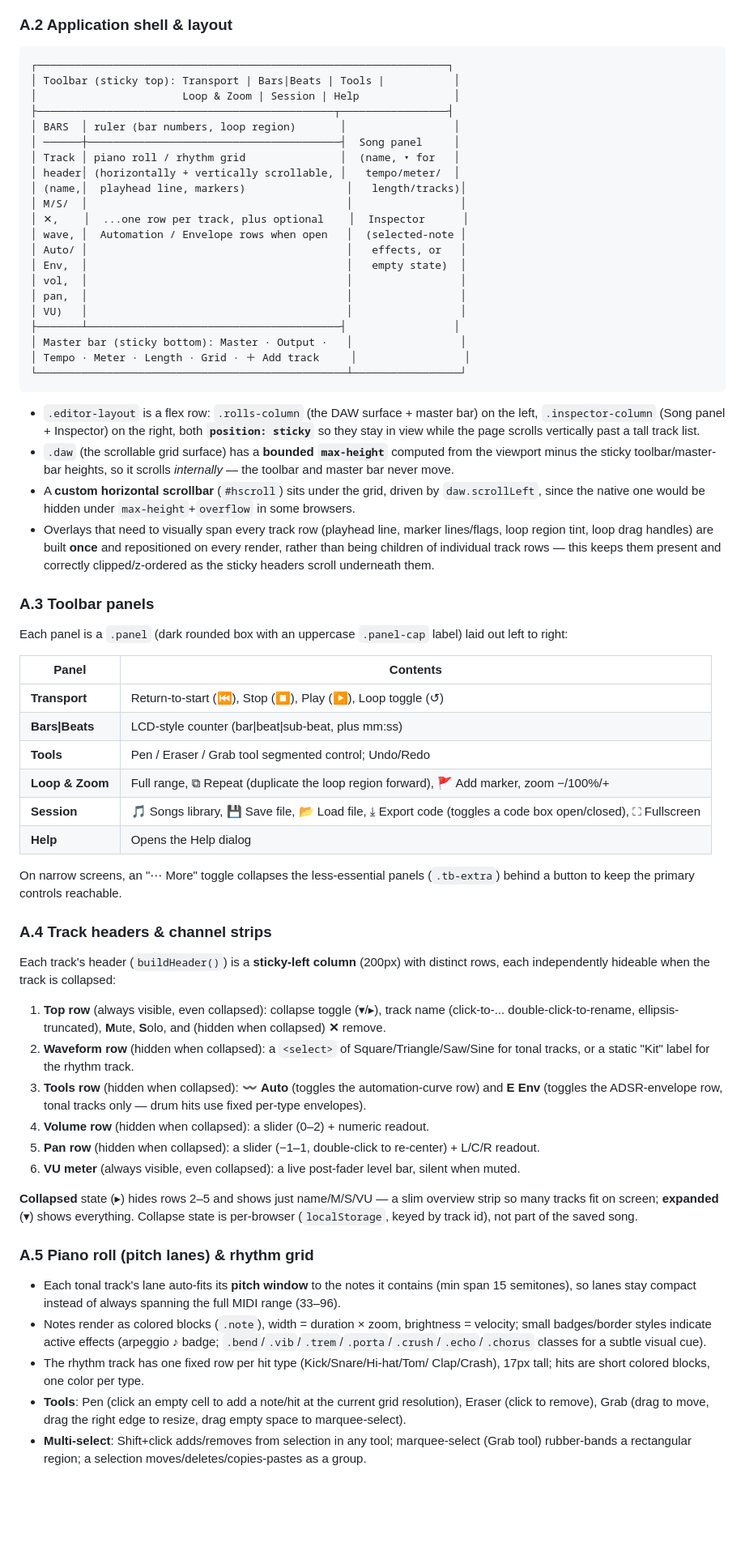
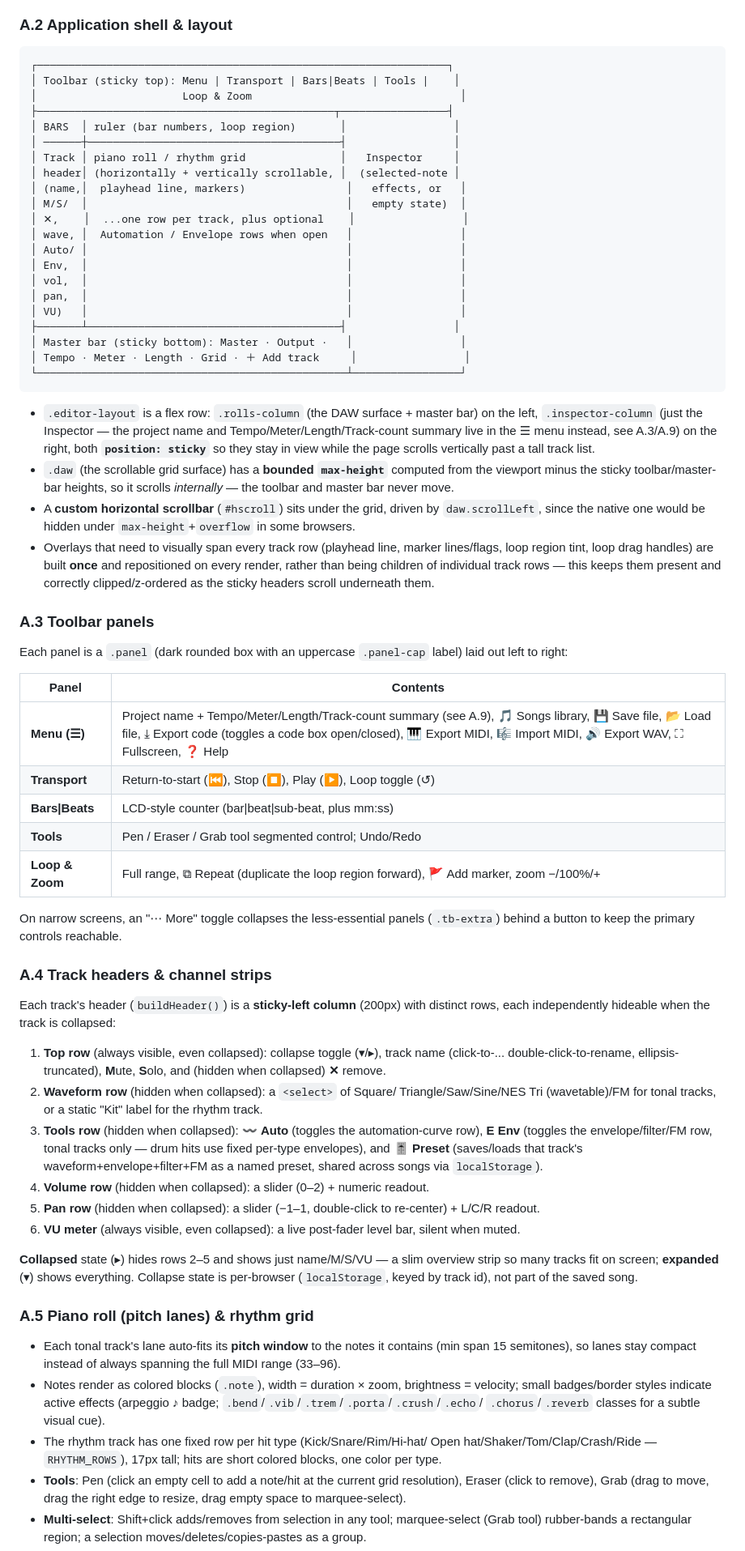
Before and after one commit to Ruperto72/music-studio, a Markdown page: DESIGN.md, the part around one of its changes. Shown at 81% size. GitHub-like rendering; blank space fills up the shorter version.

````diff
--- a/DESIGN.md
+++ b/DESIGN.md
@@ -45,19 +45,19 @@ deliberately not built yet.
 
 ```
 ┌─────────────────────────────────────────────────────────────────┐
-│ Toolbar (sticky top): Transport | Bars|Beats | Tools |           │
-│                       Loop & Zoom | Session | Help               │
+│ Toolbar (sticky top): Menu | Transport | Bars|Beats | Tools |    │
+│                       Loop & Zoom                                 │
 ├───────────────────────────────────────────────┬─────────────────┤
 │ BARS  │ ruler (bar numbers, loop region)       │                 │
-│ ──────┼────────────────────────────────────────┤  Song panel     │
-│ Track │ piano roll / rhythm grid               │  (name, ▾ for   │
-│ header│ (horizontally + vertically scrollable, │   tempo/meter/  │
-│ (name,│  playhead line, markers)                │   length/tracks)│
-│ M/S/  │                                         │                 │
-│ ✕,    │  ...one row per track, plus optional    │  Inspector      │
-│ wave, │  Automation / Envelope rows when open   │  (selected-note │
-│ Auto/ │                                         │   effects, or   │
-│ Env,  │                                         │   empty state)  │
+│ ──────┼────────────────────────────────────────┤                 │
+│ Track │ piano roll / rhythm grid               │   Inspector     │
+│ header│ (horizontally + vertically scrollable, │  (selected-note │
+│ (name,│  playhead line, markers)                │   effects, or   │
+│ M/S/  │                                         │   empty state)  │
+│ ✕,    │  ...one row per track, plus optional    │                 │
+│ wave, │  Automation / Envelope rows when open   │                 │
+│ Auto/ │                                         │                 │
+│ Env,  │                                         │                 │
 │ vol,  │                                         │                 │
 │ pan,  │                                         │                 │
 │ VU)   │                                         │                 │
@@ -68,9 +68,10 @@ deliberately not built yet.
 ```
 
 - `.editor-layout` is a flex row: `.rolls-column` (the DAW surface + master
-  bar) on the left, `.inspector-column` (Song panel + Inspector) on the
-  right, both **`position: sticky`** so they stay in view while the page
-  scrolls vertically past a tall track list.
+  bar) on the left, `.inspector-column` (just the Inspector — the project
+  name and Tempo/Meter/Length/Track-count summary live in the ☰ menu
+  instead, see A.3/A.9) on the right, both **`position: sticky`** so they
+  stay in view while the page scrolls vertically past a tall track list.
 - `.daw` (the scrollable grid surface) has a **bounded `max-height`**
   computed from the viewport minus the sticky toolbar/master-bar heights, so
   it scrolls *internally* — the toolbar and master bar never move.
@@ -90,12 +91,11 @@ label) laid out left to right:
 
 | Panel | Contents |
 |---|---|
+| **Menu (☰)** | Project name + Tempo/Meter/Length/Track-count summary (see A.9), 🎵 Songs library, 💾 Save file, 📂 Load file, ⤓ Export code (toggles a code box open/closed), 🎹 Export MIDI, 🎼 Import MIDI, 🔊 Export WAV, ⛶ Fullscreen, ❓ Help |
 | **Transport** | Return-to-start (⏮), Stop (⏹), Play (▶), Loop toggle (↺) |
 | **Bars\|Beats** | LCD-style counter (bar\|beat\|sub-beat, plus mm:ss) |
 | **Tools** | Pen / Eraser / Grab tool segmented control; Undo/Redo |
 | **Loop & Zoom** | Full range, ⧉ Repeat (duplicate the loop region forward), 🚩 Add marker, zoom −/100%/+ |
-| **Session** | 🎵 Songs library, 💾 Save file, 📂 Load file, ⤓ Export code (toggles a code box open/closed), ⛶ Fullscreen |
-| **Help** | Opens the Help dialog |
 
 On narrow screens, an "⋯ More" toggle collapses the less-essential panels
 (`.tb-extra`) behind a button to keep the primary controls reachable.
@@ -108,12 +108,14 @@ with distinct rows, each independently hideable when the track is collapsed:
 1. **Top row** (always visible, even collapsed): collapse toggle (▾/▸),
    track name (click-to-... double-click-to-rename, ellipsis-truncated),
    **M**ute, **S**olo, and (hidden when collapsed) **✕** remove.
-2. **Waveform row** (hidden when collapsed): a `<select>` of
-   Square/Triangle/Saw/Sine for tonal tracks, or a static "Kit" label for
-   the rhythm track.
+2. **Waveform row** (hidden when collapsed): a `<select>` of Square/
+   Triangle/Saw/Sine/NES Tri (wavetable)/FM for tonal tracks, or a static
+   "Kit" label for the rhythm track.
 3. **Tools row** (hidden when collapsed): **〰 Auto** (toggles the
-   automation-curve row) and **E Env** (toggles the ADSR-envelope row,
-   tonal tracks only — drum hits use fixed per-type envelopes).
+   automation-curve row), **E Env** (toggles the envelope/filter/FM row,
+   tonal tracks only — drum hits use fixed per-type envelopes), and
+   **🎚 Preset** (saves/loads that track's waveform+envelope+filter+FM as a
+   named preset, shared across songs via `localStorage`).
 4. **Volume row** (hidden when collapsed): a slider (0–2) + numeric readout.
 5. **Pan row** (hidden when collapsed): a slider (−1–1, double-click to
    re-center) + L/C/R readout.
@@ -132,10 +134,11 @@ id), not part of the saved song.
   spanning the full MIDI range (33–96).
 - Notes render as colored blocks (`.note`), width = duration × zoom,
   brightness = velocity; small badges/border styles indicate active effects
-  (arpeggio ♪ badge; `.bend`/`.vib`/`.trem`/`.porta`/`.crush`/`.echo`/`.chorus`
-  classes for a subtle visual cue).
-- The rhythm track has one fixed row per hit type (Kick/Snare/Hi-hat/Tom/
-  Clap/Crash), 17px tall; hits are short colored blocks, one color per type.
+  (arpeggio ♪ badge; `.bend`/`.vib`/`.trem`/`.porta`/`.crush`/`.echo`/
+  `.chorus`/`.reverb` classes for a subtle visual cue).
+- The rhythm track has one fixed row per hit type (Kick/Snare/Rim/Hi-hat/
+  Open hat/Shaker/Tom/Clap/Crash/Ride — `RHYTHM_ROWS`), 17px tall; hits are
+  short colored blocks, one color per type.
 - **Tools**: Pen (click an empty cell to add a note/hit at the current grid
   resolution), Eraser (click to remove), Grab (drag to move, drag the right
   edge to resize, drag empty space to marquee-select).
````
Also changed, not shown: other parts of DESIGN.md (+91 -35 lines).
